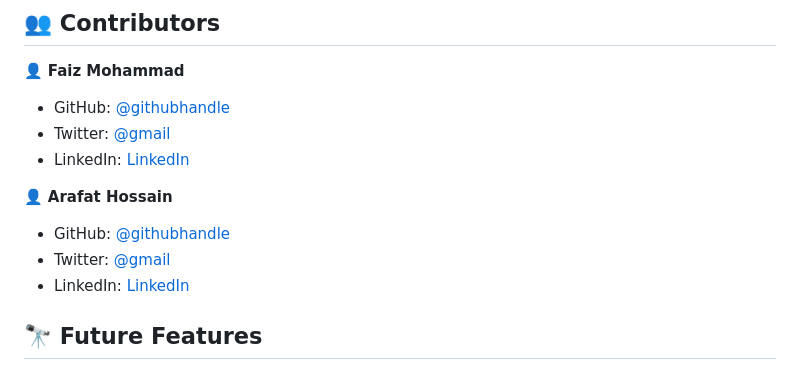
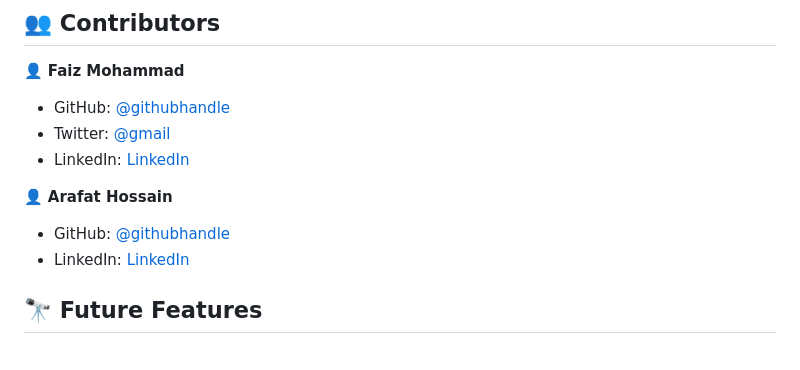
Before and after one commit to the-faizmohammad/Capstone-API-based-webapp, a Markdown page: README.md, the part around the change. Rendered like a GitHub page.

```diff
--- a/README.md
+++ b/README.md
@@ -114,7 +114,6 @@ Must-Install-Project-with-the-Following-Programmes:
 👤 **Arafat Hossain**
 
 - GitHub: [@githubhandle](https://github.com/)
-- Twitter: [@gmail](email2faizm@gmail.com)
 - LinkedIn: [LinkedIn](https://www.linkedin.com/in/md-arafat-hossain-111403275/)
 
 ## 🔭 Future Features <a name="future-features"></a>
```
